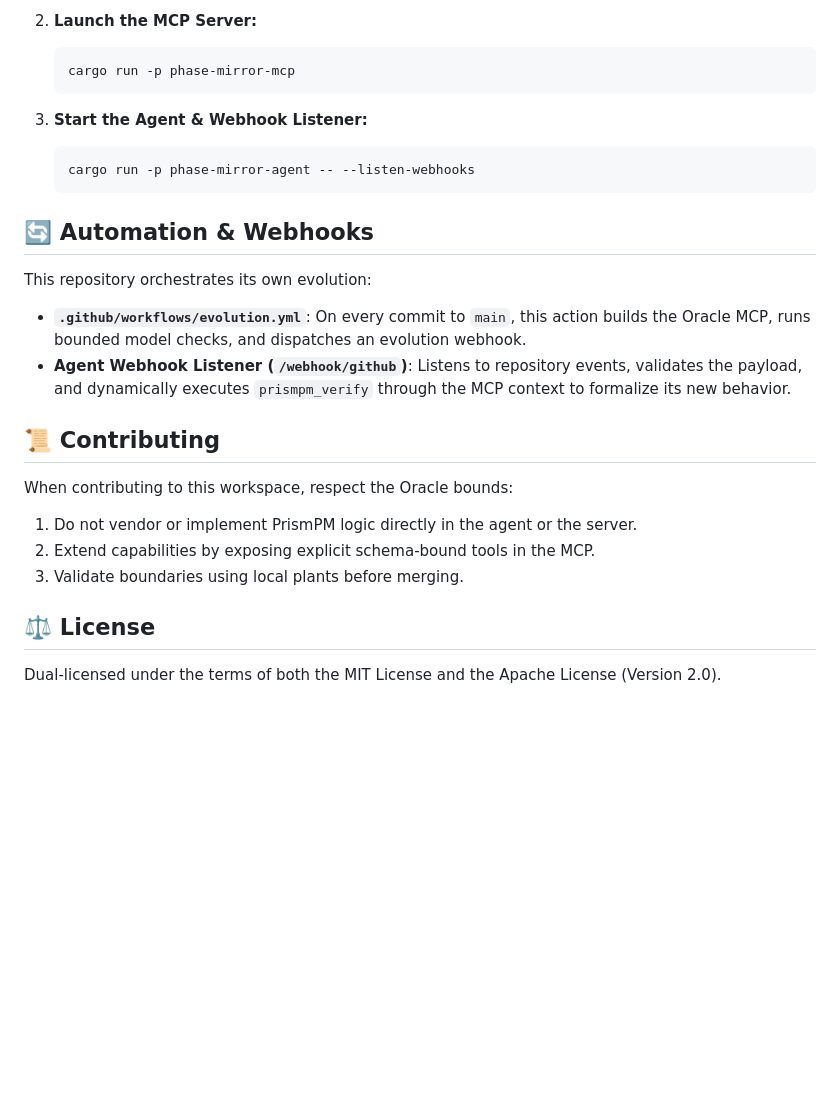
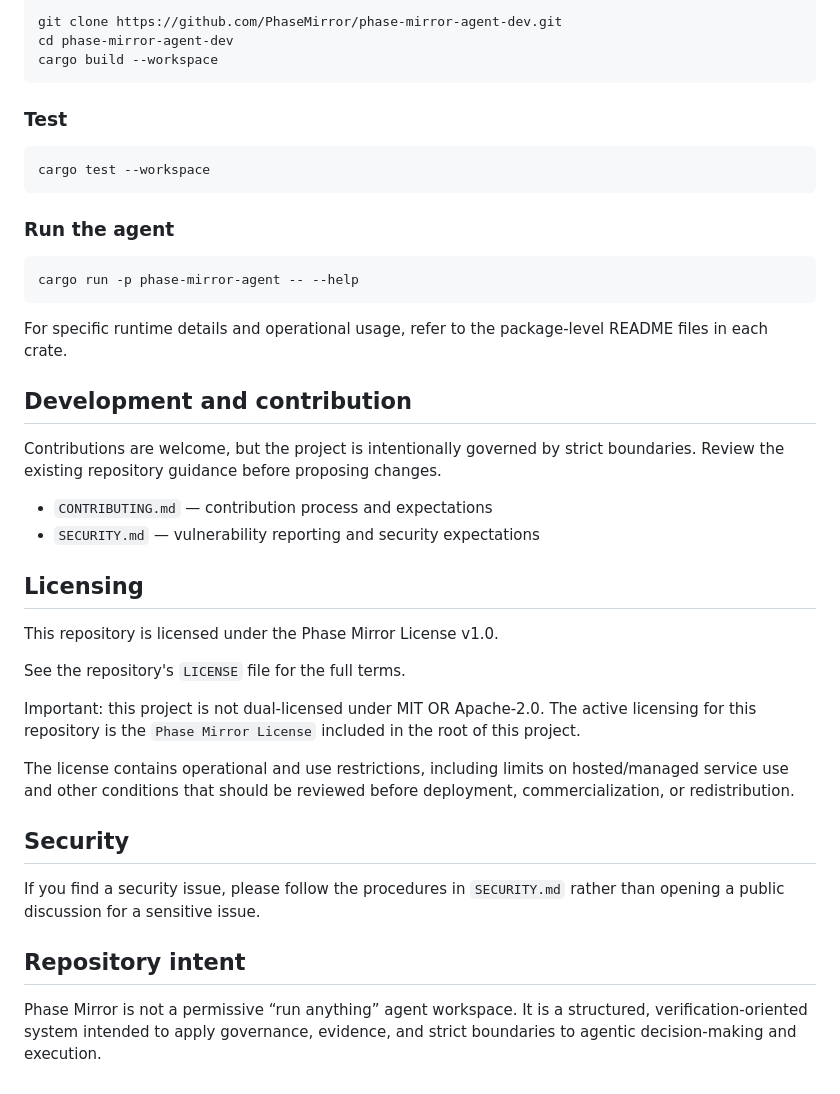
Before and after one commit to PhaseMirror/phase-mirror-agent-dev, a Markdown page: README.md, the part around one of its changes. Rendered like a GitHub page; blank space fills up the shorter version.

````diff
--- a/README.md
+++ b/README.md
@@ -47,27 +77,45 @@ The MCP server enforces the Option 3 methodology:
 
-2. **Launch the MCP Server:**
-   ```bash
-   cargo run -p phase-mirror-mcp
-   ```
+```bash
+git clone https://github.com/PhaseMirror/phase-mirror-agent-dev.git
+cd phase-mirror-agent-dev
+cargo build --workspace
+```
 
-3. **Start the Agent & Webhook Listener:**
-   ```bash
-   cargo run -p phase-mirror-agent -- --listen-webhooks
-   ```
+### Test
 
-## 🔄 Automation & Webhooks
+```bash
+cargo test --workspace
+```
 
-This repository orchestrates its own evolution:
-- **`.github/workflows/evolution.yml`**: On every commit to `main`, this action builds the Oracle MCP, runs bounded model checks, and dispatches an evolution webhook.
-- **Agent Webhook Listener (`/webhook/github`)**: Listens to repository events, validates the payload, and dynamically executes `prismpm_verify` through the MCP context to formalize its new behavior.
+### Run the agent
 
-## 📜 Contributing
+```bash
+cargo run -p phase-mirror-agent -- --help
+```
 
-When contributing to this workspace, respect the Oracle bounds:
-1. Do not vendor or implement PrismPM logic directly in the agent or the server.
-2. Extend capabilities by exposing explicit schema-bound tools in the MCP.
-3. Validate boundaries using local plants before merging.
+For specific runtime details and operational usage, refer to the package-level README files in each crate.
 
-## ⚖️ License
+## Development and contribution
 
-Dual-licensed under the terms of both the MIT License and the Apache License (Version 2.0).
+Contributions are welcome, but the project is intentionally governed by strict boundaries. Review the existing repository guidance before proposing changes.
+
+- `CONTRIBUTING.md` — contribution process and expectations
+- `SECURITY.md` — vulnerability reporting and security expectations
+
+## Licensing
+
+This repository is licensed under the Phase Mirror License v1.0.
+
+See the repository's `LICENSE` file for the full terms.
+
+Important: this project is not dual-licensed under MIT OR Apache-2.0. The active licensing for this repository is the `Phase Mirror License` included in the root of this project.
+
+The license contains operational and use restrictions, including limits on hosted/managed service use and other conditions that should be reviewed before deployment, commercialization, or redistribution.
+
+## Security
+
+If you find a security issue, please follow the procedures in `SECURITY.md` rather than opening a public discussion for a sensitive issue.
+
+## Repository intent
+
+Phase Mirror is not a permissive “run anything” agent workspace. It is a structured, verification-oriented system intended to apply governance, evidence, and strict boundaries to agentic decision-making and execution.
````
Also changed, not shown: other parts of README.md (+59 -29 lines).
